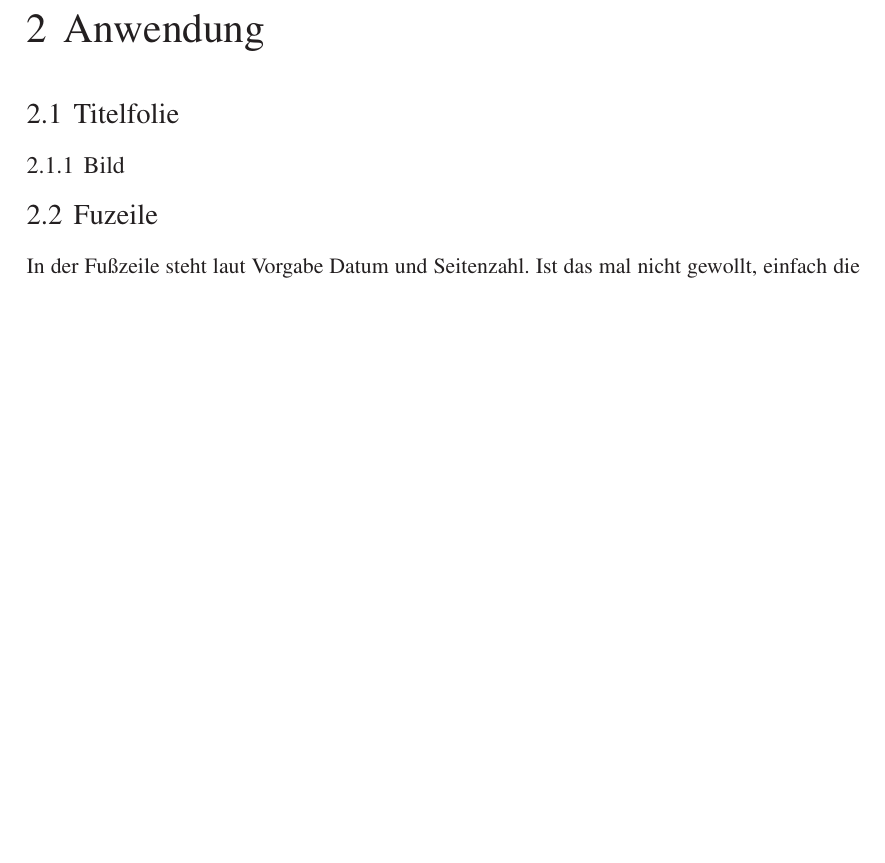
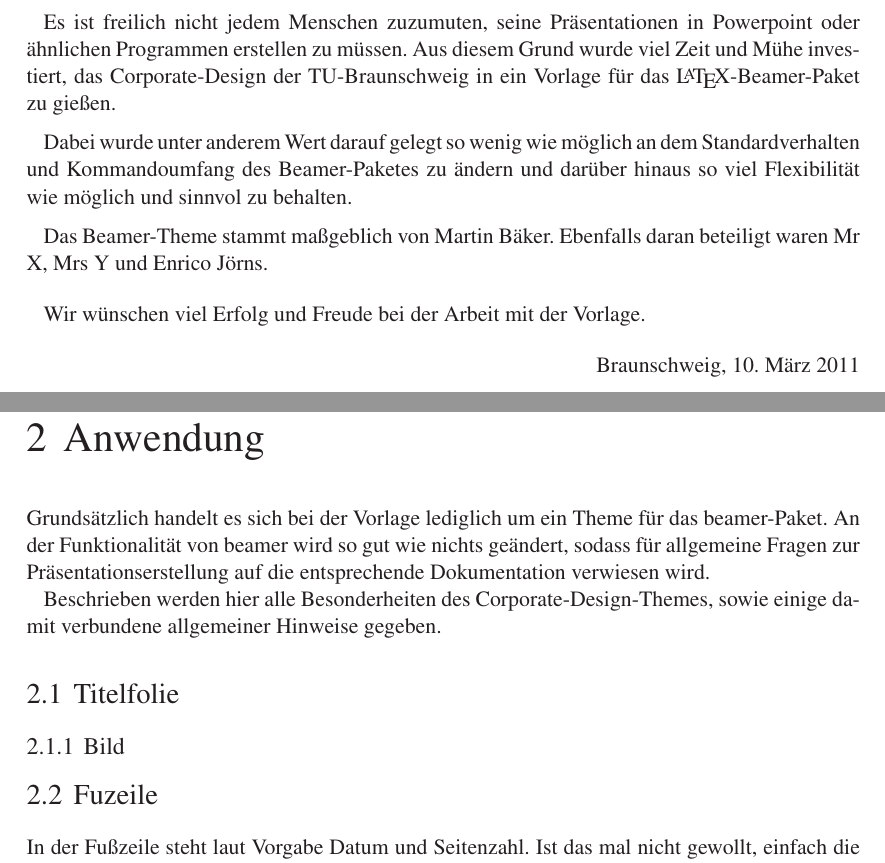
Before and after one commit to ejoerns/tubslatex, a LaTeX document (beamer/doc/beamer-doc.tex): part of page 4 of 5 before the commit and two parts of pages 3 and 5 of 7 after it, the two joined at a grey line, cut at the place of the change, the shorter picture padded with empty space. Compiled offline with pdfLaTeX; a missing font is replaced by an installed copy or a similar font; a LaTeX package or settings file that is missing is left out.

Commit message:
Dokumentation um Einleitungsworte bereichert

```diff
--- a/beamer/doc/beamer-doc.tex
+++ b/beamer/doc/beamer-doc.tex
@@ -12,7 +12,7 @@
 \input{beamerug-macros}
 
 
-\author{Michael Dumke}
+\author{Enrico Jörns}
 \title{LaTeX-Präsentationen im Corporate Design}
 \institute{TU-Braunschweig}
 \subject{Anleitung und Dokumentation}
@@ -50,9 +50,25 @@
 \maketitle
 
 \tableofcontents
-% \begin{abstract}
-%
-% \end{abstract}
+\begin{abstract}
+Es ist freilich nicht jedem Menschen zuzumuten, seine Präsentationen in
+Powerpoint oder ähnlichen Programmen erstellen zu müssen.
+Aus diesem Grund wurde viel Zeit und Mühe investiert, das Corporate-Design der
+TU-Braunschweig in ein Vorlage für das \LaTeX-Beamer-Paket zu gießen.\medskip
+
+Dabei wurde unter anderem Wert darauf gelegt so wenig wie möglich an dem
+Standardverhalten und Kommandoumfang des Beamer-Paketes zu ändern und darüber
+hinaus so viel Flexibilität wie möglich und sinnvol zu behalten.\medskip
+
+Das Beamer-Theme stammt maßgeblich von Martin Bäker. Ebenfalls daran beteiligt
+waren Mr X, Mrs Y und Enrico Jörns.%TODO...
+\bigskip
+
+Wir wünschen viel Erfolg und Freude bei der Arbeit mit der Vorlage.
+\bigskip
+
+{\hfill Braunschweig, \today}
+\end{abstract}
 
 
 \chapter{Installation}
@@ -81,6 +97,16 @@ sudo getnonfreefonts-sys arial-urw
 Bezug von CTAN: \url{http://www.ctan.org/tex-archive/fonts/urw/arial/}
 
 \chapter{Anwendung}
+
+Grundsätzlich handelt es sich bei der Vorlage lediglich um ein Theme für
+das beamer-Paket. An der Funktionalität von beamer wird so gut wie nichts
+geändert, sodass für allgemeine Fragen zur Präsentationserstellung auf die
+entsprechende Dokumentation verwiesen wird. % TODO: LINK/BIB
+
+Beschrieben werden hier alle Besonderheiten des Corporate-Design-Themes, sowie
+einige damit verbundene allgemeiner Hinweise gegeben.
+
+
 
 \section{Titelfolie}
 
```
